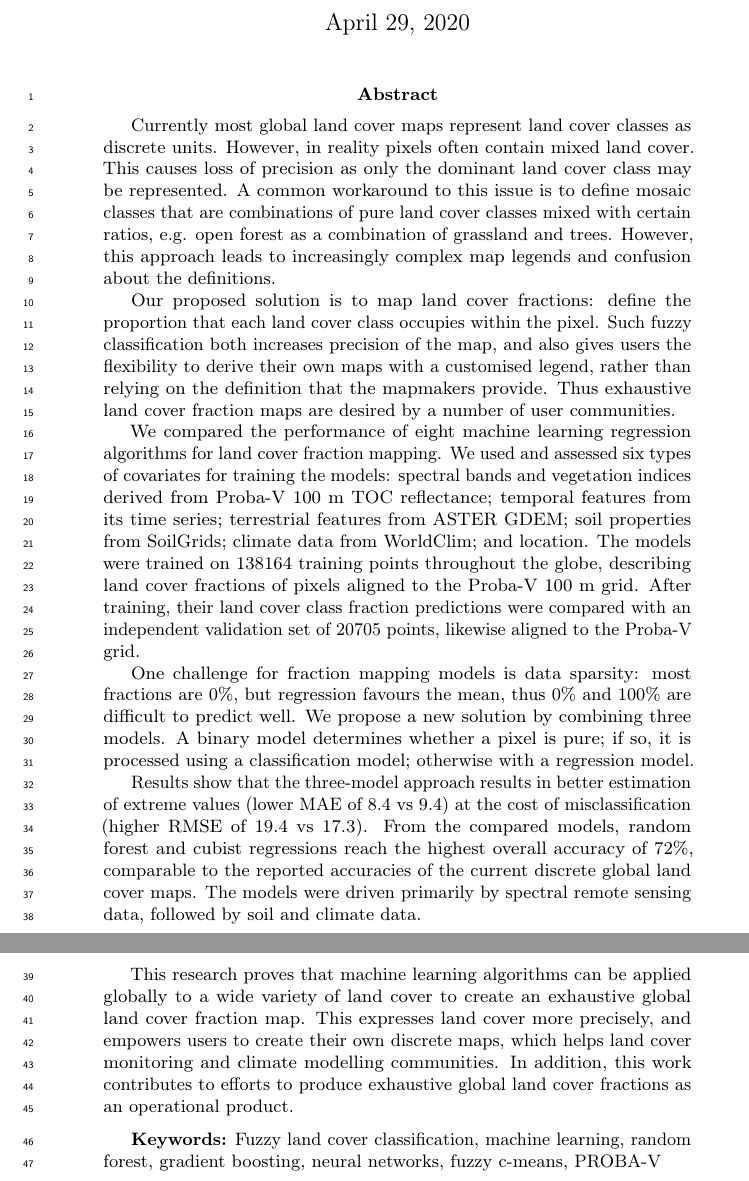
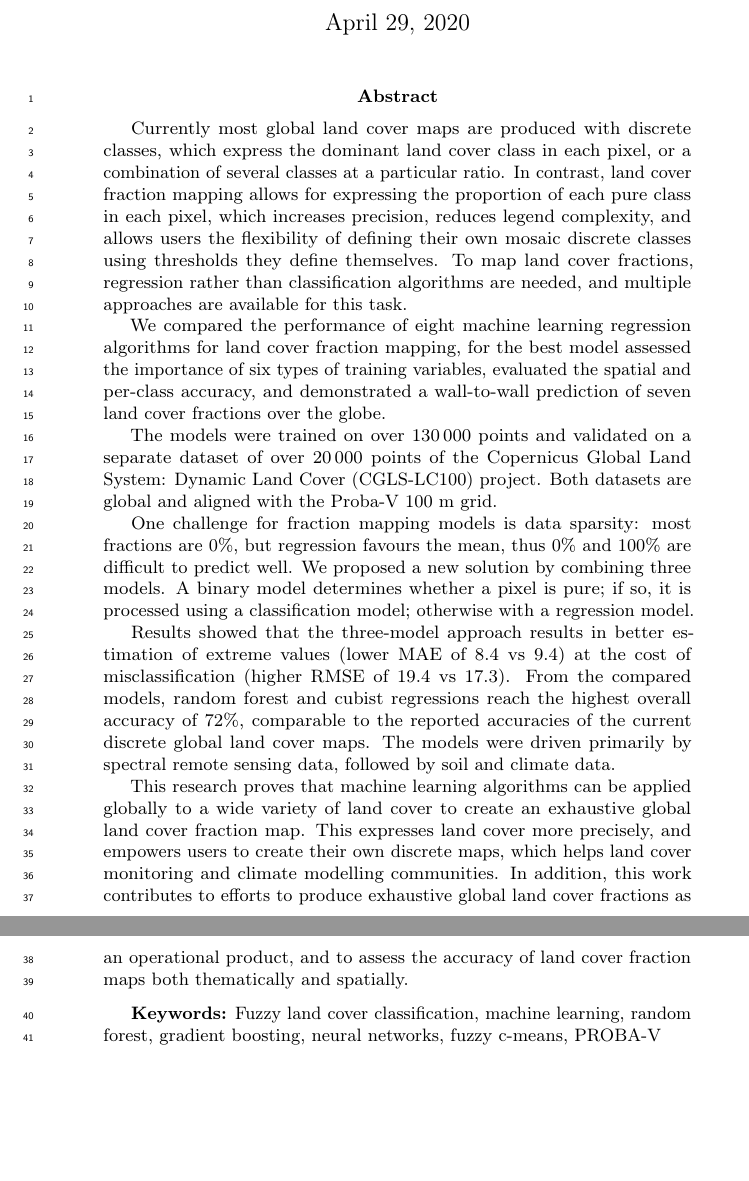
Before and after one commit to GreatEmerald/master-classification-paper, a LaTeX document (article/article.tex): two parts of pages 1 and 2 of 32, joined at a grey line, cut so that both start at the same text, the shorter picture padded with empty space. Compiled offline with pdfLaTeX; a missing bibliography style is replaced by a similar one.

Commit message:
Make abstract more concise

```diff
--- a/article/article.tex
+++ b/article/article.tex
@@ -94,17 +94,17 @@
 
 \linenumbers
 
-\abstract{Currently most global land cover maps represent land cover classes as discrete units. However, in reality pixels often contain mixed land cover. This causes loss of precision as only the dominant land cover class may be represented. A common workaround to this issue is to define mosaic classes that are combinations of pure land cover classes mixed with certain ratios, e.g. open forest as a combination of grassland and trees. However, this approach leads to increasingly complex map legends and confusion about the definitions.
+\abstract{Currently most global land cover maps are produced with discrete classes, which express the dominant land cover class in each pixel, or a combination of several classes at a particular ratio. In contrast, land cover fraction mapping allows for expressing the proportion of each pure class in each pixel, which increases precision, reduces legend complexity, and allows users the flexibility of defining their own mosaic discrete classes using thresholds they define themselves. To map land cover fractions, regression rather than classification algorithms are needed, and multiple approaches are available for this task.
 
-Our proposed solution is to map land cover fractions: define the proportion that each land cover class occupies within the pixel. Such fuzzy classification both increases precision of the map, and also gives users the flexibility to derive their own maps with a customised legend, rather than relying on the definition that the mapmakers provide. Thus exhaustive land cover fraction maps are desired by a number of user communities.
+We compared the performance of eight machine learning regression algorithms for land cover fraction mapping, for the best model assessed the importance of six types of training variables, evaluated the spatial and per-class accuracy, and demonstrated a wall-to-wall prediction of seven land cover fractions over the globe.
 
-We compared the performance of eight machine learning regression algorithms for land cover fraction mapping. We used and assessed six types of covariates for training the models: spectral bands and vegetation indices derived from Proba-V 100 m TOC reflectance; temporal features from its time series; terrestrial features from ASTER GDEM; soil properties from SoilGrids; climate data from WorldClim; and location. The models were trained on 138164 training points throughout the globe, describing land cover fractions of pixels aligned to the Proba-V 100 m grid. After training, their land cover class fraction predictions were compared with an independent validation set of 20705 points, likewise aligned to the Proba-V grid.
+The models were trained on over 130\,000 points and validated on a separate dataset of over 20\,000 points of the Copernicus Global Land System: Dynamic Land Cover (CGLS-LC100) project. Both datasets are global and aligned with the Proba-V 100 m grid.
 
-One challenge for fraction mapping models is data sparsity: most fractions are 0\%, but regression favours the mean, thus 0\% and 100\% are difficult to predict well. We propose a new solution by combining three models. A binary model determines whether a pixel is pure; if so, it is processed using a classification model; otherwise with a regression model.
+One challenge for fraction mapping models is data sparsity: most fractions are 0\%, but regression favours the mean, thus 0\% and 100\% are difficult to predict well. We proposed a new solution by combining three models. A binary model determines whether a pixel is pure; if so, it is processed using a classification model; otherwise with a regression model.
 
-Results show that the three-model approach results in better estimation of extreme values (lower MAE of 8.4 vs 9.4) at the cost of misclassification (higher RMSE of 19.4 vs 17.3). From the compared models, random forest and cubist regressions reach the highest overall accuracy of 72\%, comparable to the reported accuracies of the current discrete global land cover maps. The models were driven primarily by spectral remote sensing data, followed by soil and climate data.
+Results showed that the three-model approach results in better estimation of extreme values (lower MAE of 8.4 vs 9.4) at the cost of misclassification (higher RMSE of 19.4 vs 17.3). From the compared models, random forest and cubist regressions reach the highest overall accuracy of 72\%, comparable to the reported accuracies of the current discrete global land cover maps. The models were driven primarily by spectral remote sensing data, followed by soil and climate data.
 
-This research proves that machine learning algorithms can be applied globally to a wide variety of land cover to create an exhaustive global land cover fraction map. This expresses land cover more precisely, and empowers users to create their own discrete maps, which helps land cover monitoring and climate modelling communities. In addition, this work contributes to efforts to produce exhaustive global land cover fractions as an operational product.
+This research proves that machine learning algorithms can be applied globally to a wide variety of land cover to create an exhaustive global land cover fraction map. This expresses land cover more precisely, and empowers users to create their own discrete maps, which helps land cover monitoring and climate modelling communities. In addition, this work contributes to efforts to produce exhaustive global land cover fractions as an operational product, and to assess the accuracy of land cover fraction maps both thematically and spatially.
 
 \minisection{Keywords} Fuzzy land cover classification, machine learning, random forest, gradient boosting, neural networks, fuzzy c-means, PROBA-V
 }
```
